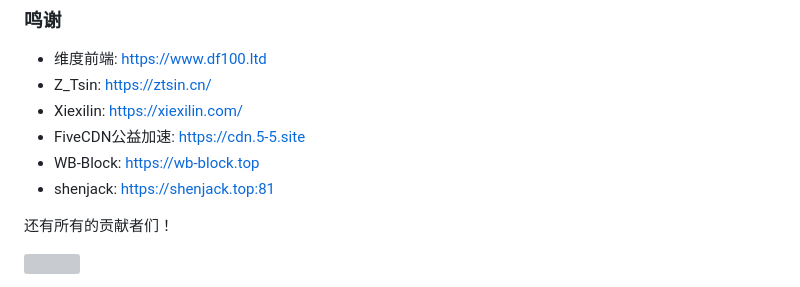
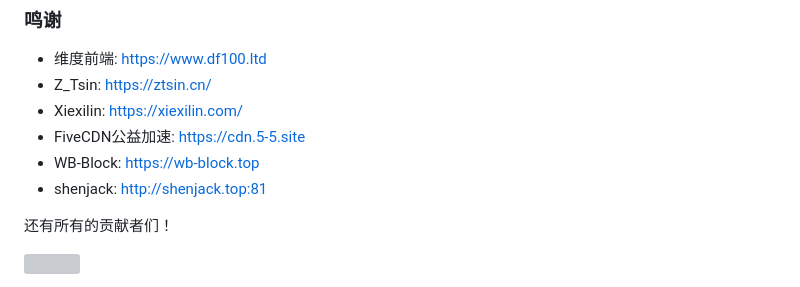
Before and after one commit to MCSLTeam/MCSL2, a Markdown page: README.md, the part around the change. GitHub-like rendering; grey boxes are pictures that could not be loaded.

Commit message:
U | README

```diff
--- a/README.md
+++ b/README.md
@@ -52,7 +52,7 @@ ___
  - Xiexilin: https://xiexilin.com/
  - FiveCDN公益加速: https://cdn.5-5.site
  - WB-Block: https://wb-block.top
- - shenjack: https://shenjack.top:81
+ - shenjack: http://shenjack.top:81
 
 还有所有的贡献者们！
 
```
Also changed, not shown: README_EN.md (+1 -1 lines).
